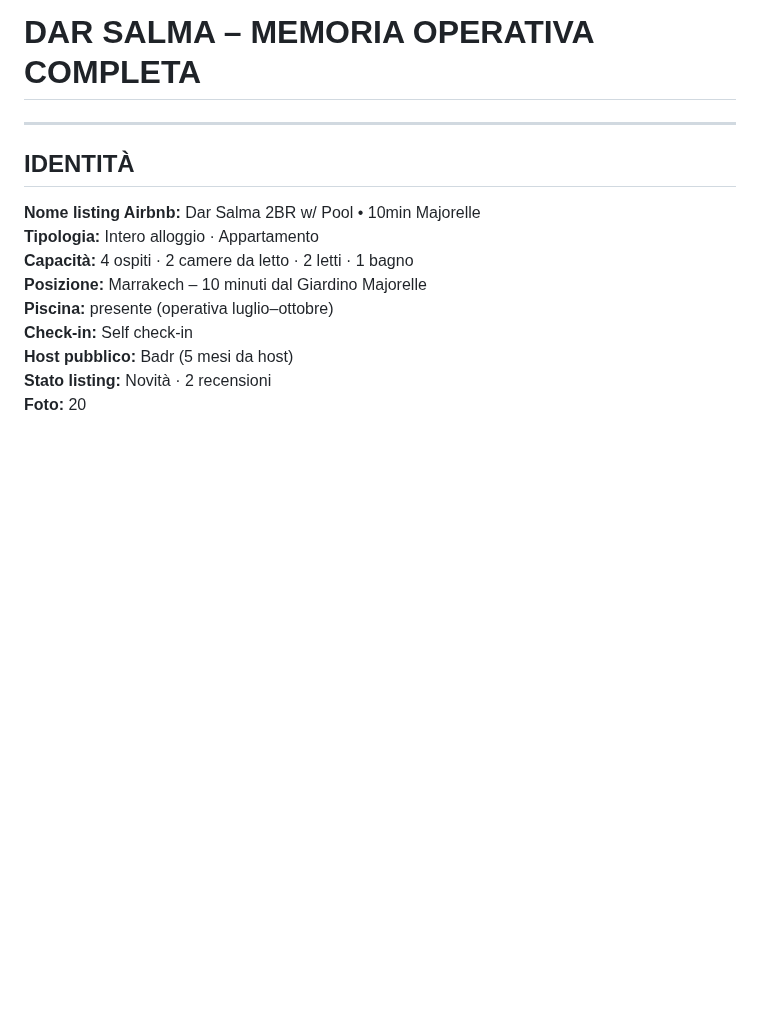
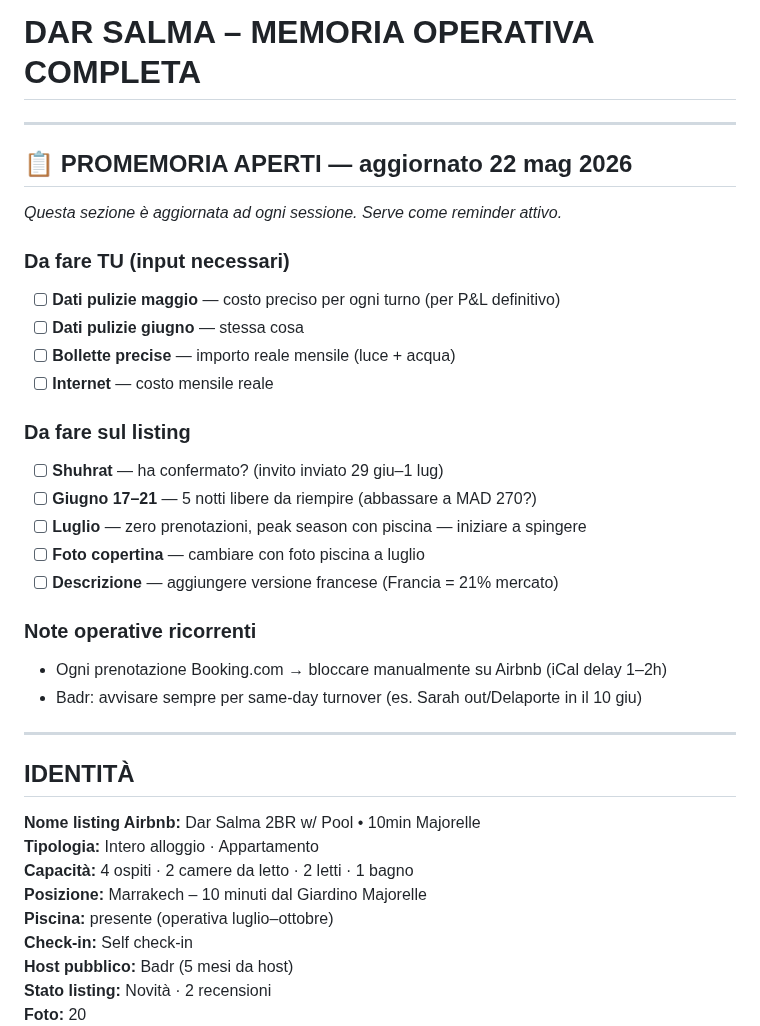
Before and after one commit to belhijou1997-tech/ATLASTAY, a Markdown page: darsalma.md, the part around the change. Rendered like a GitHub page; blank space fills up the shorter version.

Commit message:
Aggiunge sezione PROMEMORIA APERTI in cima al file per tracking attivo dei task
https://claude.ai/code/session_015DSZQeYauXTZWGZdeXYvf5

```diff
--- a/darsalma.md
+++ b/darsalma.md
@@ -1,4 +1,27 @@
 # DAR SALMA – MEMORIA OPERATIVA COMPLETA
+
+---
+
+## 📋 PROMEMORIA APERTI — aggiornato 22 mag 2026
+
+*Questa sezione è aggiornata ad ogni sessione. Serve come reminder attivo.*
+
+### Da fare TU (input necessari)
+- [ ] **Dati pulizie maggio** — costo preciso per ogni turno (per P&L definitivo)
+- [ ] **Dati pulizie giugno** — stessa cosa
+- [ ] **Bollette precise** — importo reale mensile (luce + acqua)
+- [ ] **Internet** — costo mensile reale
+
+### Da fare sul listing
+- [ ] **Shuhrat** — ha confermato? (invito inviato 29 giu–1 lug)
+- [ ] **Giugno 17–21** — 5 notti libere da riempire (abbassare a MAD 270?)
+- [ ] **Luglio** — zero prenotazioni, peak season con piscina — iniziare a spingere
+- [ ] **Foto copertina** — cambiare con foto piscina a luglio
+- [ ] **Descrizione** — aggiungere versione francese (Francia = 21% mercato)
+
+### Note operative ricorrenti
+- Ogni prenotazione Booking.com → bloccare manualmente su Airbnb (iCal delay 1–2h)
+- Badr: avvisare sempre per same-day turnover (es. Sarah out/Delaporte in il 10 giu)
 
 ---
 
```
